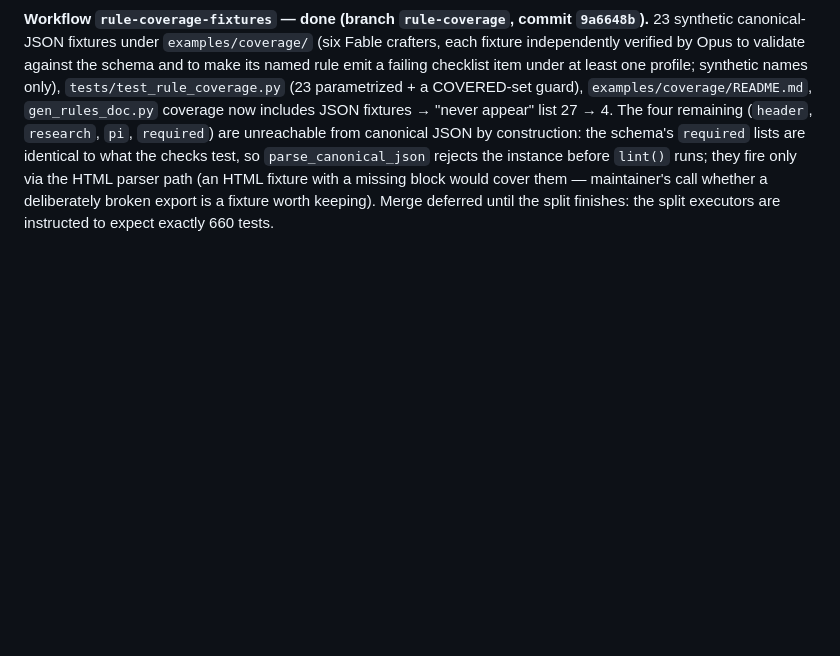
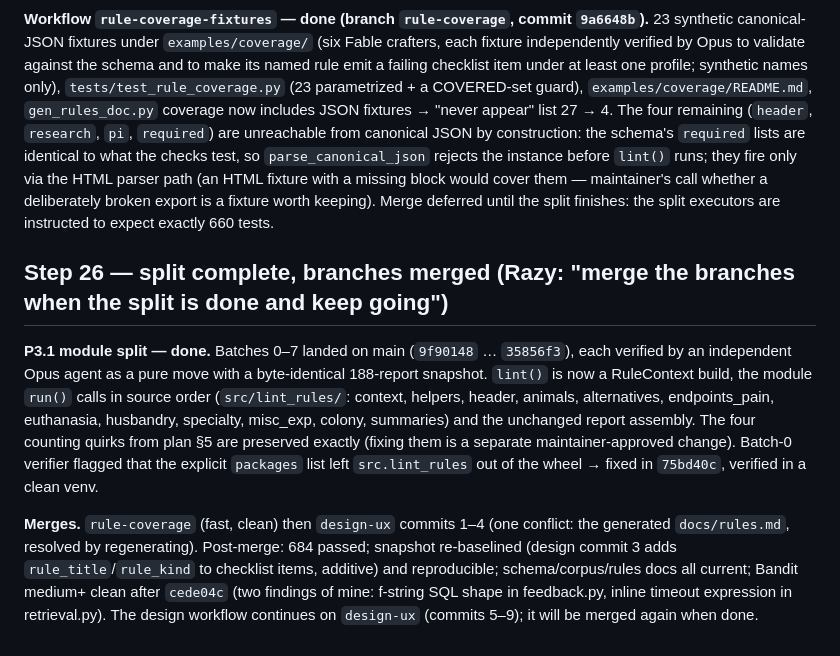
Before and after one commit to nave121/EtiqTech, a Markdown page: docs/dev-log/2026-09-05-handoff-session.md, the part around the change. Rendered like a GitHub page; blank space fills up the shorter version.

Commit message:
docs: log the split completion and the merges; STATUS updated

```diff
--- a/docs/dev-log/2026-09-05-handoff-session.md
+++ b/docs/dev-log/2026-09-05-handoff-session.md
@@ -197,3 +197,9 @@ Split progress meanwhile: batches 0–3 landed on main (RuleContext, summaries/c
 **P2 eval gate — result (commit `bf331e4`).** 72/72 calls, 6 golden pairs. Grounded rationales cited retrieved sections 100% of the time, but pair accuracy 6% → 0%, gap +0.06 → +0.00, latency +17%. Baseline finding: the model scores nearly every theme 0–1 on good and bad alike (good_clean 6%), so the eval measured the model's ceiling, not the grounding. **Decision per the brief's exit criterion: `ETIQTECH_GROUNDING` stays off by default**; retrieval, corpus and citation UI stay in the tree as opt-in; rerun conditions written into `docs/benchmarks.md` (production model, all 20 pairs, two-pass flow, and first a model that separates good from bad at all).
 
 **Workflow `rule-coverage-fixtures` — done (branch `rule-coverage`, commit `9a6648b`).** 23 synthetic canonical-JSON fixtures under `examples/coverage/` (six Fable crafters, each fixture independently verified by Opus to validate against the schema and to make its named rule emit a failing checklist item under at least one profile; synthetic names only), `tests/test_rule_coverage.py` (23 parametrized + a COVERED-set guard), `examples/coverage/README.md`, `gen_rules_doc.py` coverage now includes JSON fixtures → "never appear" list 27 → 4. The four remaining (`header`, `research`, `pi`, `required`) are unreachable from canonical JSON by construction: the schema's `required` lists are identical to what the checks test, so `parse_canonical_json` rejects the instance before `lint()` runs; they fire only via the HTML parser path (an HTML fixture with a missing block would cover them — maintainer's call whether a deliberately broken export is a fixture worth keeping). Merge deferred until the split finishes: the split executors are instructed to expect exactly 660 tests.
+
+## Step 26 — split complete, branches merged (Razy: "merge the branches when the split is done and keep going")
+
+**P3.1 module split — done.** Batches 0–7 landed on main (`9f90148` … `35856f3`), each verified by an independent Opus agent as a pure move with a byte-identical 188-report snapshot. `lint()` is now a RuleContext build, the module `run()` calls in source order (`src/lint_rules/`: context, helpers, header, animals, alternatives, endpoints_pain, euthanasia, husbandry, specialty, misc_exp, colony, summaries) and the unchanged report assembly. The four counting quirks from plan §5 are preserved exactly (fixing them is a separate maintainer-approved change). Batch-0 verifier flagged that the explicit `packages` list left `src.lint_rules` out of the wheel → fixed in `75bd40c`, verified in a clean venv.
+
+**Merges.** `rule-coverage` (fast, clean) then `design-ux` commits 1–4 (one conflict: the generated `docs/rules.md`, resolved by regenerating). Post-merge: 684 passed; snapshot re-baselined (design commit 3 adds `rule_title`/`rule_kind` to checklist items, additive) and reproducible; schema/corpus/rules docs all current; Bandit medium+ clean after `cede04c` (two findings of mine: f-string SQL shape in feedback.py, inline timeout expression in retrieval.py). The design workflow continues on `design-ux` (commits 5–9); it will be merged again when done.
```
Also changed, not shown: docs/dev-log/STATUS.md (+6 -5 lines).
